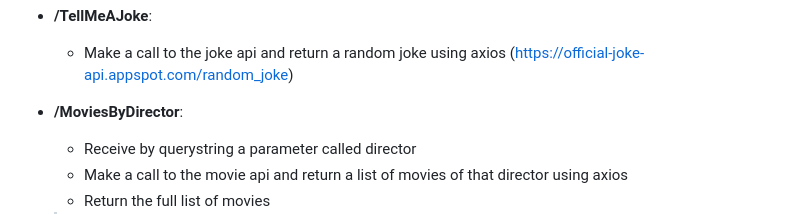
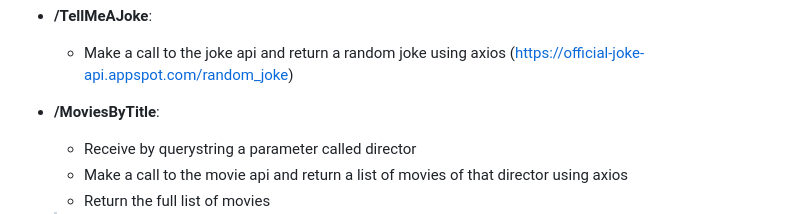
Before and after one commit to microsoft/CopilotHackathon, a Markdown page: exercisefiles/node/README.md, the part around the change. GitHub-like rendering.

Commit message:
change MoviesByDirector into MoviesByTitle in NodeJS README

```diff
--- a/exercisefiles/node/README.md
+++ b/exercisefiles/node/README.md
@@ -78,7 +78,7 @@ The requests that the server must attend are the following:
   * Make a call to the joke api and return a random joke using axios (https://official-joke-api.appspot.com/random_joke)
 
 
-- **/MoviesByDirector**:
+- **/MoviesByTitle**:
 
   * Receive by querystring a parameter called director
   * Make a call to the movie api  and return a list of movies of that director using axios
```
